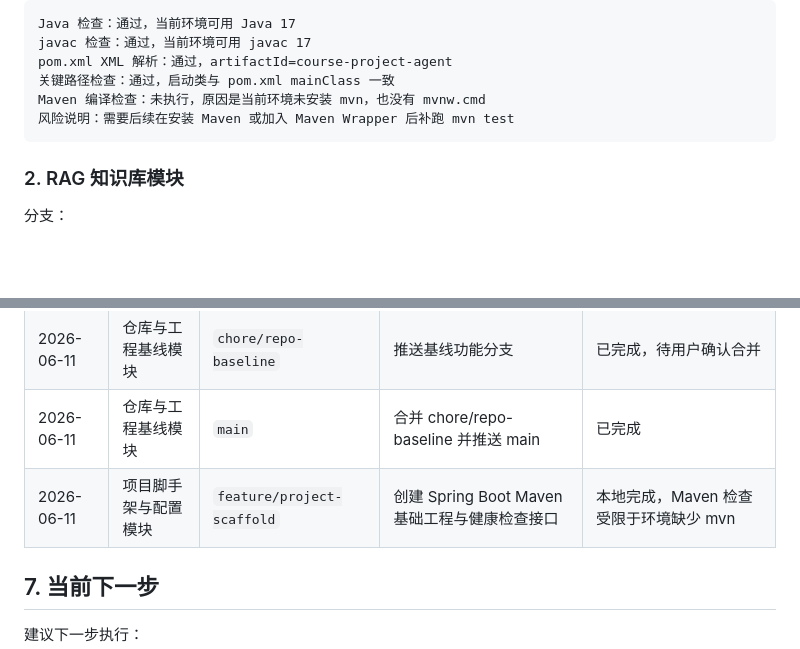
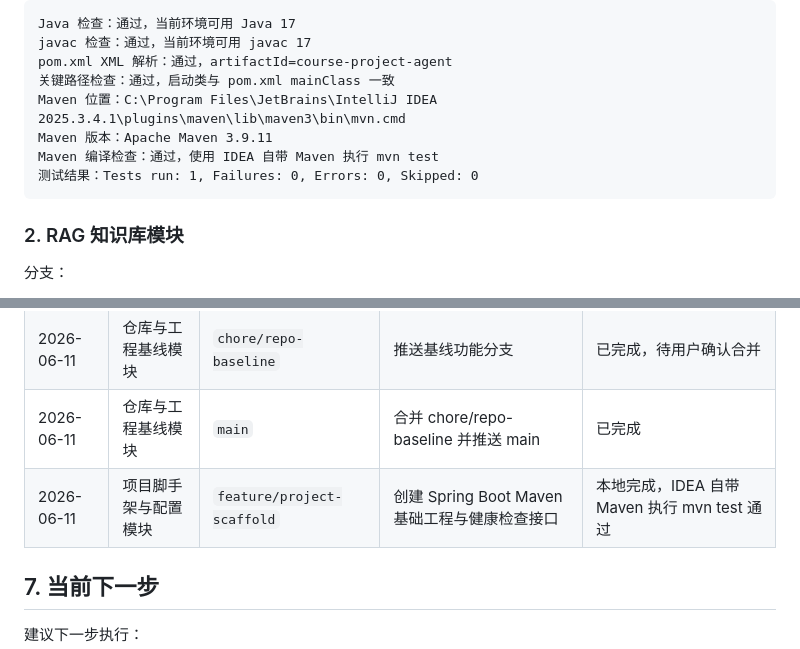
Before and after one commit to Loe1210/course-project-agent, a Markdown page: DEVELOPMENT_PLAN.md, 2 parts joined by grey strips. Rendered like a GitHub page; blank space fills up the shorter version.

Commit message:
docs: record scaffold maven test success

````diff
--- a/DEVELOPMENT_PLAN.md
+++ b/DEVELOPMENT_PLAN.md
@@ -203,8 +203,10 @@ Java 检查：通过，当前环境可用 Java 17
 javac 检查：通过，当前环境可用 javac 17
 pom.xml XML 解析：通过，artifactId=course-project-agent
 关键路径检查：通过，启动类与 pom.xml mainClass 一致
-Maven 编译检查：未执行，原因是当前环境未安装 mvn，也没有 mvnw.cmd
-风险说明：需要后续在安装 Maven 或加入 Maven Wrapper 后补跑 mvn test
+Maven 位置：C:\Program Files\JetBrains\IntelliJ IDEA 2025.3.4.1\plugins\maven\lib\maven3\bin\mvn.cmd
+Maven 版本：Apache Maven 3.9.11
+Maven 编译检查：通过，使用 IDEA 自带 Maven 执行 mvn test
+测试结果：Tests run: 1, Failures: 0, Errors: 0, Skipped: 0
 ```
 
 ### 2. RAG 知识库模块
@@ -540,7 +542,7 @@ release/course-project-agent-v1
 | 2026-06-11 | 仓库与工程基线模块 | `main` | 配置 GitHub remote 并推送 main | 已完成 |
 | 2026-06-11 | 仓库与工程基线模块 | `chore/repo-baseline` | 推送基线功能分支 | 已完成，待用户确认合并 |
 | 2026-06-11 | 仓库与工程基线模块 | `main` | 合并 chore/repo-baseline 并推送 main | 已完成 |
-| 2026-06-11 | 项目脚手架与配置模块 | `feature/project-scaffold` | 创建 Spring Boot Maven 基础工程与健康检查接口 | 本地完成，Maven 检查受限于环境缺少 mvn |
+| 2026-06-11 | 项目脚手架与配置模块 | `feature/project-scaffold` | 创建 Spring Boot Maven 基础工程与健康检查接口 | 本地完成，IDEA 自带 Maven 执行 mvn test 通过 |
 
 ## 7. 当前下一步
 
````
